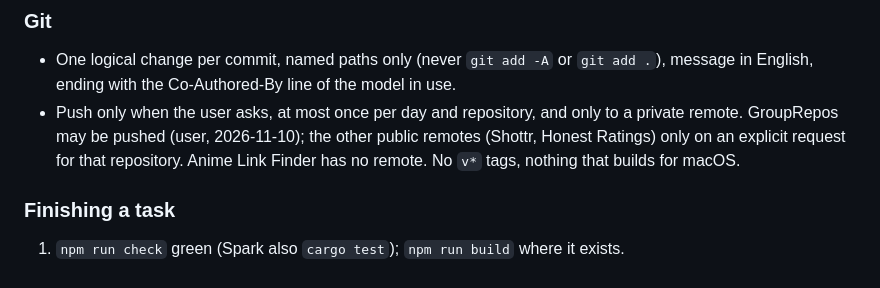
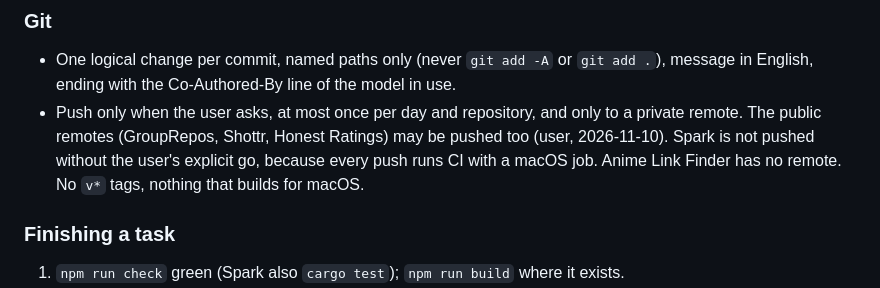
Before and after one commit to SasNos/Shottr, a Markdown page: CLAUDE.md, the part around the change. GitHub-like rendering.

Commit message:
Shared standards: public remotes may be pushed, Spark only with an explicit go
Co-Authored-By: Claude Sonnet 5.5 <noreply@anthropic.com>

```diff
--- a/CLAUDE.md
+++ b/CLAUDE.md
@@ -68,7 +68,7 @@ Spark runs the npm commands in `app/` and adds `cargo test`; it has no ESLint an
 ### Git
 
 - One logical change per commit, named paths only (never `git add -A` or `git add .`), message in English, ending with the Co-Authored-By line of the model in use.
-- Push only when the user asks, at most once per day and repository, and only to a private remote. GroupRepos may be pushed (user, 2026-11-10); the other public remotes (Shottr, Honest Ratings) only on an explicit request for that repository. Anime Link Finder has no remote. No `v*` tags, nothing that builds for macOS.
+- Push only when the user asks, at most once per day and repository, and only to a private remote. The public remotes (GroupRepos, Shottr, Honest Ratings) may be pushed too (user, 2026-11-10). Spark is not pushed without the user's explicit go, because every push runs CI with a macOS job. Anime Link Finder has no remote. No `v*` tags, nothing that builds for macOS.
 
 ### Finishing a task
 
```
